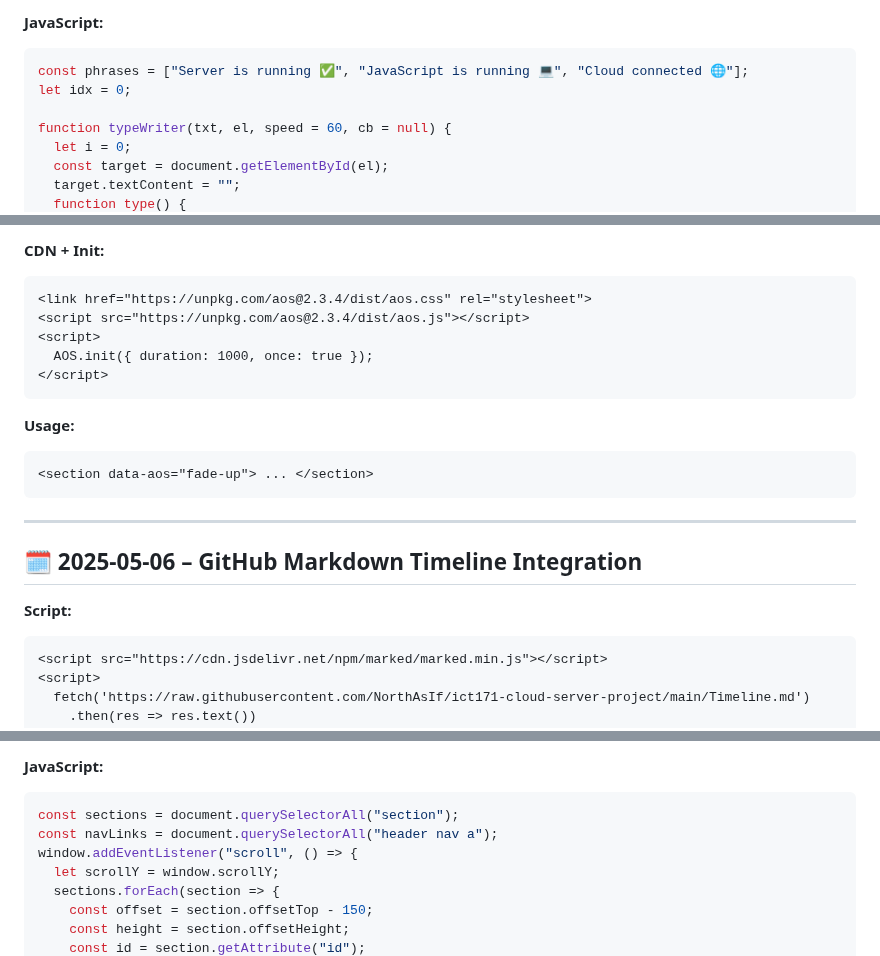
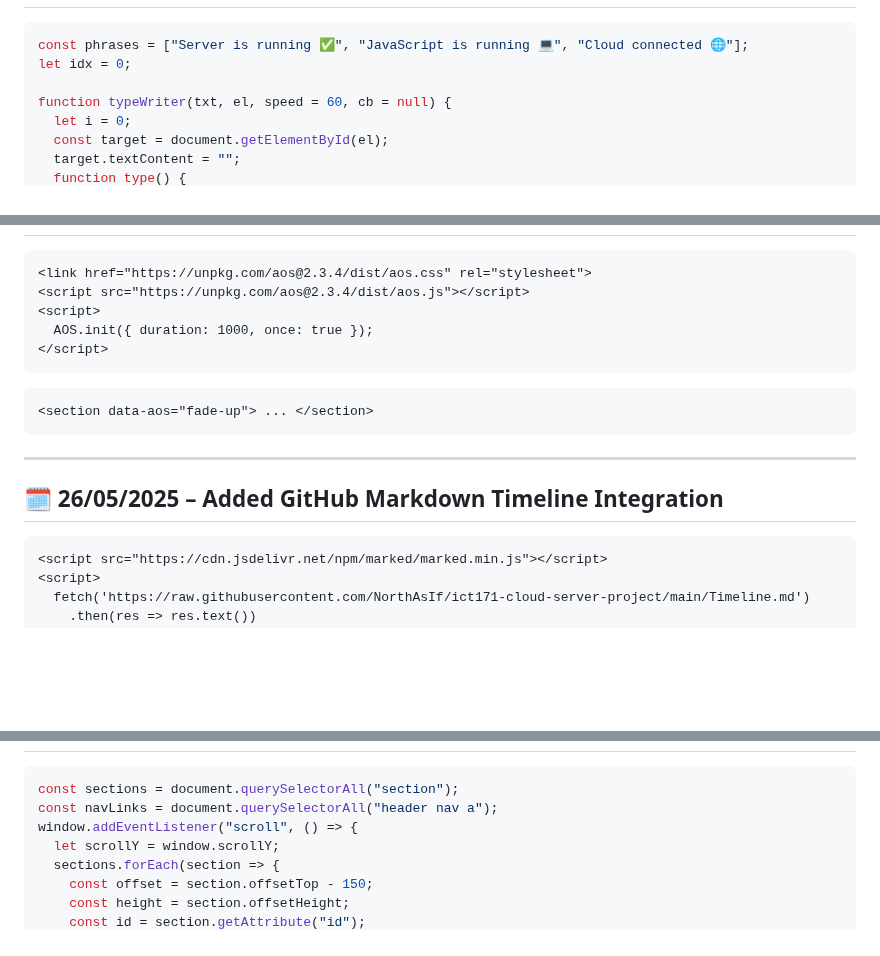
Before and after one commit to NorthAsIf/ict171-cloud-server-project, a Markdown page: Timeline.md, 3 parts joined by grey strips. GitHub-like rendering; blank space fills up the shorter version.

````diff
--- a/Timeline.md
+++ b/Timeline.md
@@ -76,5 +95,4 @@ sudo nano index.html
 
-**JavaScript:**
 ```js
 const phrases = ["Server is running ✅", "JavaScript is running 💻", "Cloud connected 🌐"];
 let idx = 0;
@@ -182,5 +212,4 @@ setInterval(() => {
 
-**CDN + Init:**
 ```html
 <link href="https://unpkg.com/aos@2.3.4/dist/aos.css" rel="stylesheet">
 <script src="https://unpkg.com/aos@2.3.4/dist/aos.js"></script>
@@ -189,16 +218,14 @@ setInterval(() => {
 </script>
 ```
 
-**Usage:**
 ```html
 <section data-aos="fade-up"> ... </section>
 ```
 
 ---
 
-## 🗓️ 2025-05-06 – GitHub Markdown Timeline Integration
+## 🗓️ 26/05/2025 – Added GitHub Markdown Timeline Integration
 
-**Script:**
 ```html
 <script src="https://cdn.jsdelivr.net/npm/marked/marked.min.js"></script>
 <script>
@@ -216,5 +243,4 @@ setInterval(() => {
 
-**JavaScript:**
 ```js
 const sections = document.querySelectorAll("section");
 const navLinks = document.querySelectorAll("header nav a");
````
Also changed, not shown: other parts of Timeline.md (+54 -24 lines).
